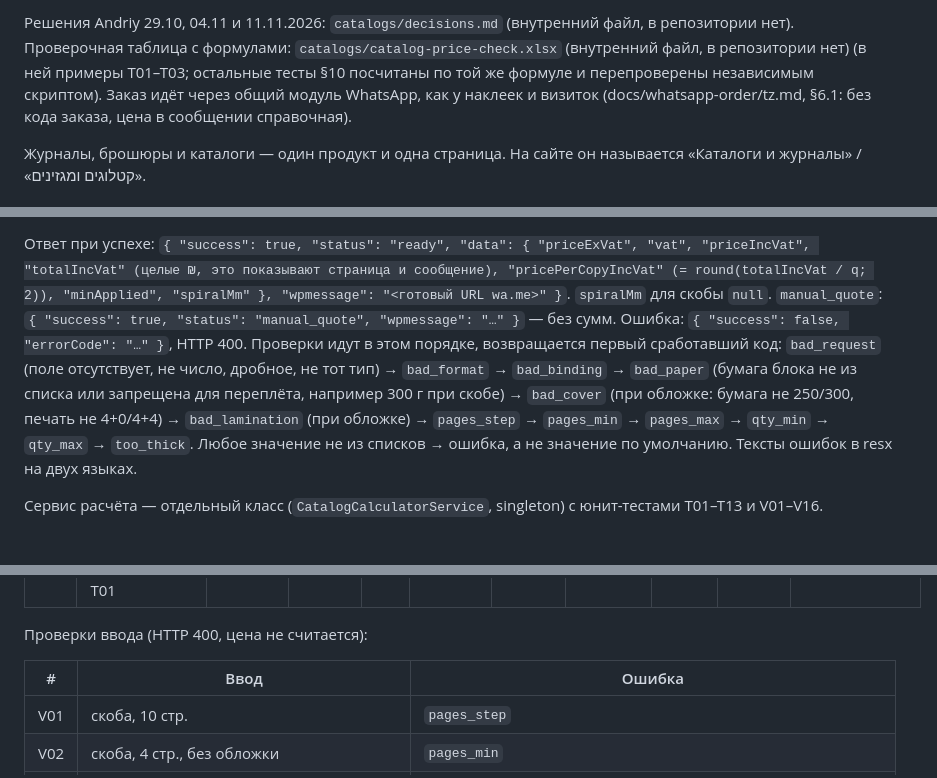
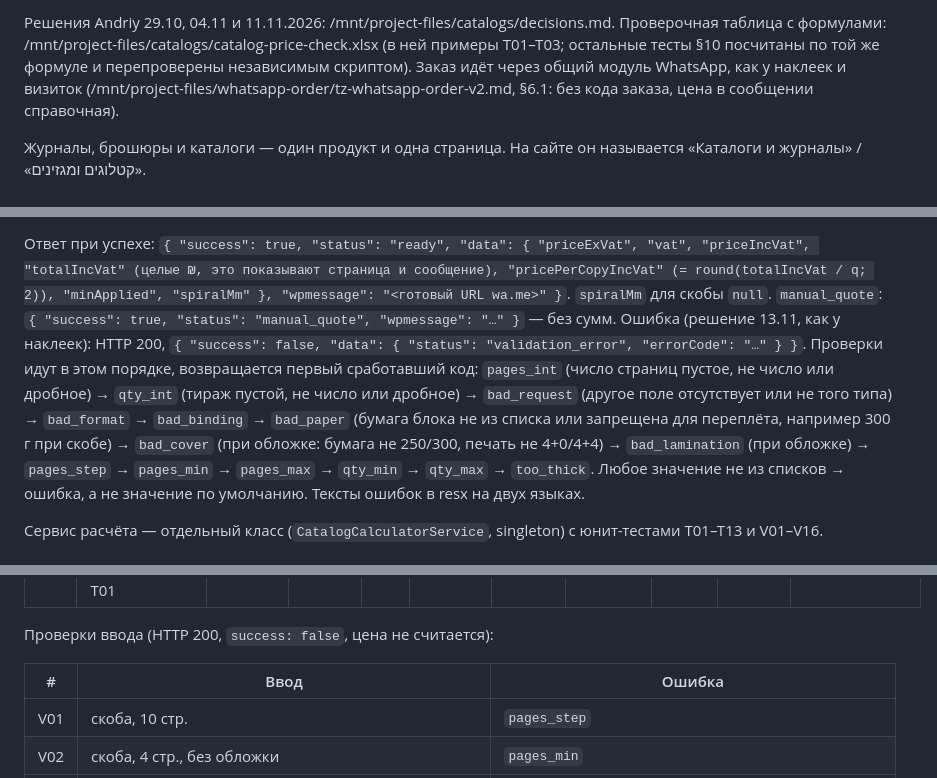
Before and after one commit to PrintABC/printabc-website, a Markdown page: docs/catalogs/tz.md, 3 parts joined by grey strips. Rendered like a GitHub page.

```diff
--- a/docs/catalogs/tz.md
+++ b/docs/catalogs/tz.md
@@ -2,5 +2,5 @@
 
-Решения Andriy 29.10, 04.11 и 11.11.2026: `catalogs/decisions.md` (внутренний файл, в репозитории нет). Проверочная таблица с формулами: `catalogs/catalog-price-check.xlsx` (внутренний файл, в репозитории нет) (в ней примеры T01–T03; остальные тесты §10 посчитаны по той же формуле и перепроверены независимым скриптом). Заказ идёт через общий модуль WhatsApp, как у наклеек и визиток (docs/whatsapp-order/tz.md, §6.1: без кода заказа, цена в сообщении справочная).
+Решения Andriy 29.10, 04.11 и 11.11.2026: /mnt/project-files/catalogs/decisions.md. Проверочная таблица с формулами: /mnt/project-files/catalogs/catalog-price-check.xlsx (в ней примеры T01–T03; остальные тесты §10 посчитаны по той же формуле и перепроверены независимым скриптом). Заказ идёт через общий модуль WhatsApp, как у наклеек и визиток (/mnt/project-files/whatsapp-order/tz-whatsapp-order-v2.md, §6.1: без кода заказа, цена в сообщении справочная).
 
 Журналы, брошюры и каталоги — один продукт и одна страница. На сайте он называется «Каталоги и журналы» / «קטלוגים ומגזינים».
 
@@ -130,8 +130,8 @@
 
 Ответ при успехе: `{ "success": true, "status": "ready", "data": { "priceExVat", "vat", "priceIncVat", "totalIncVat" (целые ₪, это показывают страница и сообщение), "pricePerCopyIncVat" (= round(totalIncVat / q; 2)), "minApplied", "spiralMm" }, "wpmessage": "<готовый URL wa.me>" }`. `spiralMm` для скобы `null`.
 `manual_quote`: `{ "success": true, "status": "manual_quote", "wpmessage": "…" }` — без сумм.
-Ошибка: `{ "success": false, "errorCode": "…" }`, HTTP 400. Проверки идут в этом порядке, возвращается первый сработавший код:
-`bad_request` (поле отсутствует, не число, дробное, не тот тип) → `bad_format` → `bad_binding` → `bad_paper` (бумага блока не из списка или запрещена для переплёта, например 300 г при скобе) → `bad_cover` (при обложке: бумага не 250/300, печать не 4+0/4+4) → `bad_lamination` (при обложке) → `pages_step` → `pages_min` → `pages_max` → `qty_min` → `qty_max` → `too_thick`.
+Ошибка (решение 13.11, как у наклеек): HTTP 200, `{ "success": false, "data": { "status": "validation_error", "errorCode": "…" } }`. Проверки идут в этом порядке, возвращается первый сработавший код:
+`pages_int` (число страниц пустое, не число или дробное) → `qty_int` (тираж пустой, не число или дробное) → `bad_request` (другое поле отсутствует или не того типа) → `bad_format` → `bad_binding` → `bad_paper` (бумага блока не из списка или запрещена для переплёта, например 300 г при скобе) → `bad_cover` (при обложке: бумага не 250/300, печать не 4+0/4+4) → `bad_lamination` (при обложке) → `pages_step` → `pages_min` → `pages_max` → `qty_min` → `qty_max` → `too_thick`.
 Любое значение не из списков → ошибка, а не значение по умолчанию. Тексты ошибок в resx на двух языках.
 
 Сервис расчёта — отдельный класс (`CatalogCalculatorService`, singleton) с юнит-тестами T01–T13 и V01–V16.
@@ -200,7 +200,7 @@
 | T12 | тестовый конфиг: все `MaxThickness` = 1 мм; A4, спираль, 20 стр. 80 г, без обл., 10 шт. | — | — | — | — | — | — | — | — | `too_thick` |
 | T13 | тестовый конфиг: подобрать `MinOrderIls` = 2000; любой ввод T01 | — | — | — | 2000,00 | 360,00 | 2360,00 | **2360** | 118,00 (q = 20) | ровно потолок → автоцена, `minApplied` |
 
-Проверки ввода (HTTP 400, цена не считается):
+Проверки ввода (HTTP 200, `success: false`, цена не считается):
 
 | # | Ввод | Ошибка |
 |---|---|---|
```
Also changed, not shown: other parts of docs/catalogs/tz.md (+2 -2 lines), docs/reviews/2026-11-13-catalogs-review.md (+7 -0 lines).
